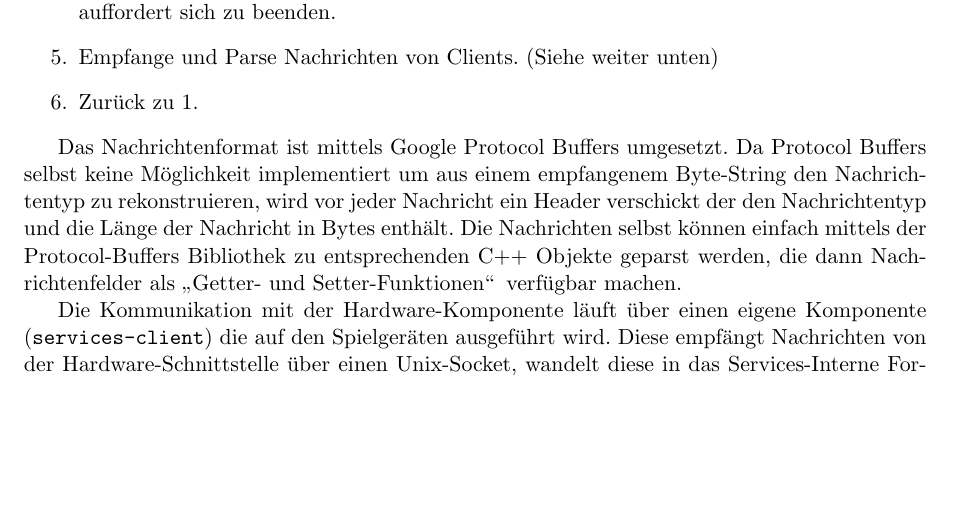
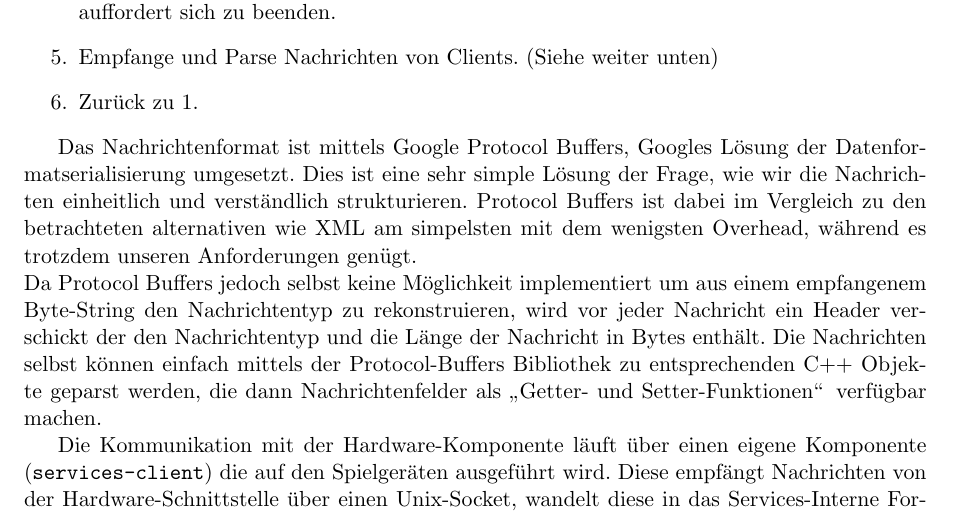
Before and after one commit to Torrintino/semester-project, a LaTeX document (bericht/tex/bericht.tex, which reads bericht/tex/040-komponenten/020-services/services.tex): part of page 15 of 24, cut so that both start at the same text, the shorter picture padded with empty space. Compiled offline with pdfLaTeX.

Commit message:
Update services.tex

```diff
--- a/bericht/tex/040-komponenten/020-services/services.tex
+++ b/bericht/tex/040-komponenten/020-services/services.tex
@@ -40,7 +40,8 @@ Der Thread für die Kommunikation führt in einer Endlosschleife folgende Schrit
     \item Zurück zu 1.
 \end{enumerate}
 
-Das Nachrichtenformat ist mittels Google Protocol Buffers umgesetzt. Da Protocol Buffers selbst keine Möglichkeit
+Das Nachrichtenformat ist mittels Google Protocol Buffers, Googles Lösung der Datenformatserialisierung umgesetzt. Dies ist eine sehr simple Lösung der Frage, wie wir die Nachrichten einheitlich und verständlich strukturieren. Protocol Buffers ist dabei im Vergleich zu den betrachteten alternativen wie XML am simpelsten mit dem wenigsten Overhead, während es trotzdem unseren Anforderungen genügt.\\
+ Da Protocol Buffers jedoch selbst keine Möglichkeit
 implementiert um aus einem empfangenem Byte-String den Nachrichtentyp zu rekonstruieren, wird vor jeder Nachricht
 ein Header verschickt der den Nachrichtentyp und die Länge der Nachricht in Bytes enthält.
 Die Nachrichten selbst können einfach mittels der Protocol-Buffers Bibliothek zu entsprechenden C++ Objekte geparst werden, die dann Nachrichtenfelder als \glqq Getter- und Setter-Funktionen\grqq \, verfügbar machen.
```
